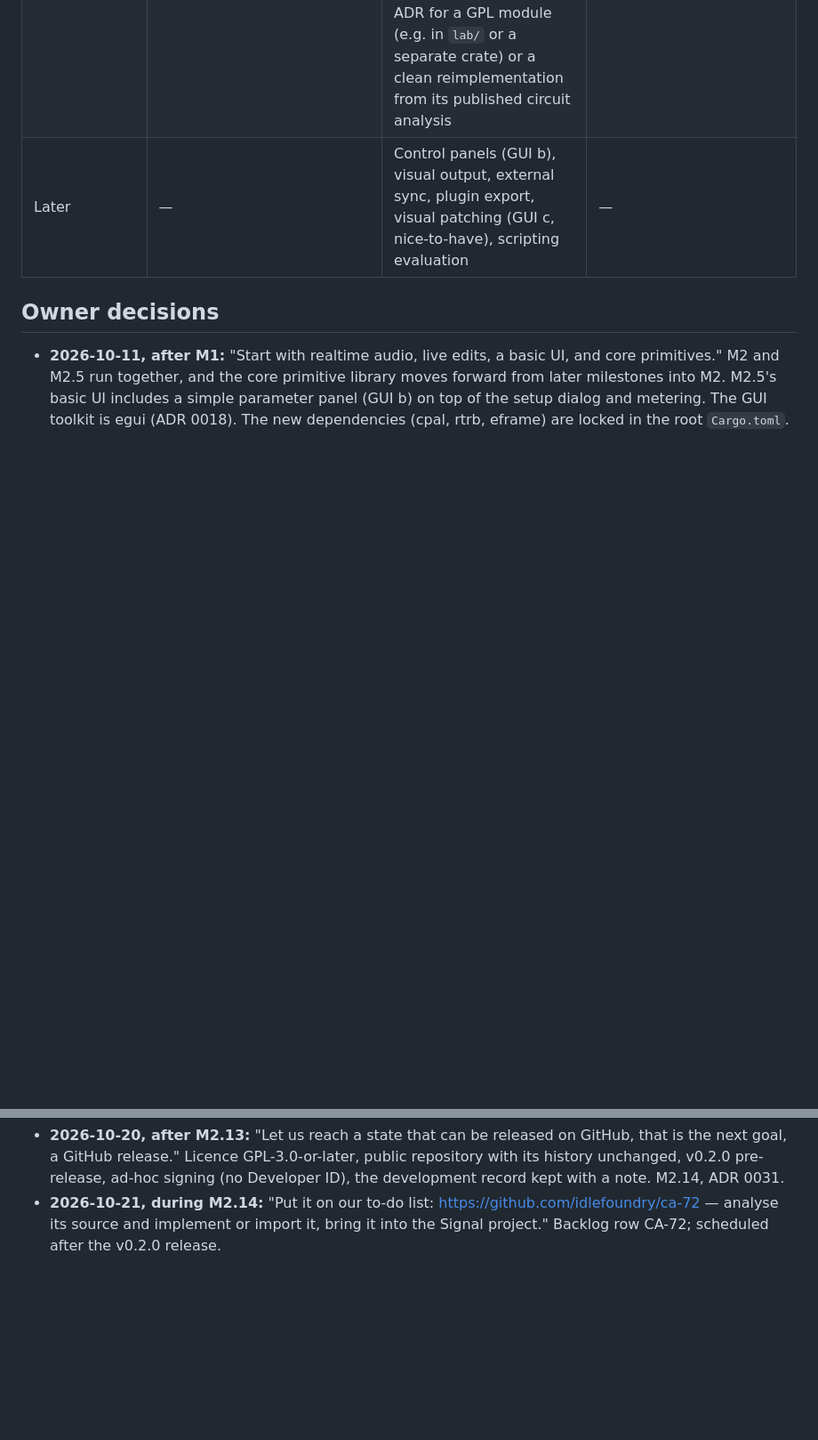
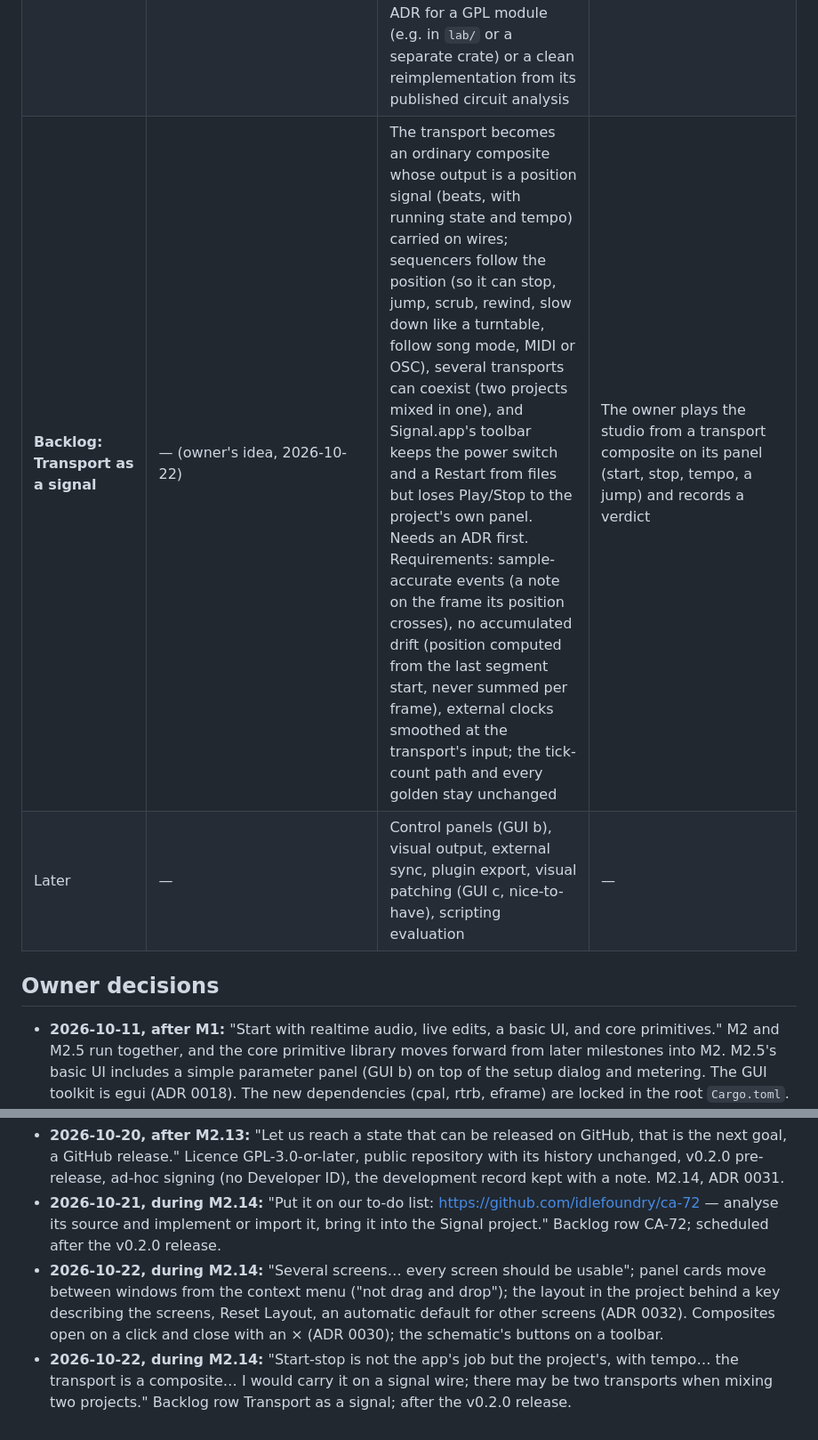
Before and after one commit to LaKing/signal, a Markdown page: docs/roadmap.md, 2 parts joined by grey strips. Shown at 89% size. Rendered like a GitHub page; blank space fills up the shorter version.

```diff
--- a/docs/roadmap.md
+++ b/docs/roadmap.md
@@ -22,6 +22,7 @@ Milestones are quality-gated, not date-gated. Each one ends with something audib
 | **M5 Stateful and generative** | — | Deterministic async helpers, sampler, stateful sequencing, hierarchical musical time; ≥ 20-min generative test project | Long-form listening review |
 | **M6 External I/O** | — | MIDI/OSC input, Art-Net output, clock-domain adapters; test project: audio-reactive DMX ("blue on bass") | Live session with external control, replayed offline |
 | **Backlog: CA-72** | — (owner's request, 2026-10-21) | Analyse [idlefoundry/ca-72](https://github.com/idlefoundry/ca-72) (a Minimoog Model D model in Rust: SPICE-derived real-time circuit models, nih-plug plug-in, GPL-3.0-or-later) and bring it into Signal: as native primitives or a `lib.*` voice next to `std.ladder` and the studio's `moog_voice`, by import or reimplementation. Needs a decision first: importing its GPL code conflicts with ADR 0031 §2 (dependencies stay permissive), so either an ADR for a GPL module (e.g. in `lab/` or a separate crate) or a clean reimplementation from its published circuit analysis | The owner hears CA-72's voice inside Signal next to the existing Moog voice and records a verdict |
+| **Backlog: Transport as a signal** | — (owner's idea, 2026-10-22) | The transport becomes an ordinary composite whose output is a position signal (beats, with running state and tempo) carried on wires; sequencers follow the position (so it can stop, jump, scrub, rewind, slow down like a turntable, follow song mode, MIDI or OSC), several transports can coexist (two projects mixed in one), and Signal.app's toolbar keeps the power switch and a Restart from files but loses Play/Stop to the project's own panel. Needs an ADR first. Requirements: sample-accurate events (a note on the frame its position crosses), no accumulated drift (position computed from the last segment start, never summed per frame), external clocks smoothed at the transport's input; the tick-count path and every golden stay unchanged | The owner plays the studio from a transport composite on its panel (start, stop, tempo, a jump) and records a verdict |
 | Later | — | Control panels (GUI b), visual output, external sync, plugin export, visual patching (GUI c, nice-to-have), scripting evaluation | — |
 
 ## Owner decisions
@@ -37,3 +38,5 @@ Milestones are quality-gated, not date-gated. Each one ends with something audib
 - **2026-10-19, during M2.10:** "the outer shell is a wire diagram dead end… I would suggest a scaling view of the wires, and a fully working path tracing"; then "I like this zooming-in, just let there be a down-scaling wiring… I leave it to you". M2.13, design in ADR 0030 (operator, delegated).
 - **2026-10-20, after M2.13:** "Let us reach a state that can be released on GitHub, that is the next goal, a GitHub release." Licence GPL-3.0-or-later, public repository with its history unchanged, v0.2.0 pre-release, ad-hoc signing (no Developer ID), the development record kept with a note. M2.14, ADR 0031.
 - **2026-10-21, during M2.14:** "Put it on our to-do list: https://github.com/idlefoundry/ca-72 — analyse its source and implement or import it, bring it into the Signal project." Backlog row CA-72; scheduled after the v0.2.0 release.
+- **2026-10-22, during M2.14:** "Several screens… every screen should be usable"; panel cards move between windows from the context menu ("not drag and drop"); the layout in the project behind a key describing the screens, Reset Layout, an automatic default for other screens (ADR 0032). Composites open on a click and close with an × (ADR 0030); the schematic's buttons on a toolbar.
+- **2026-10-22, during M2.14:** "Start-stop is not the app's job but the project's, with tempo… the transport is a composite… I would carry it on a signal wire; there may be two transports when mixing two projects." Backlog row Transport as a signal; after the v0.2.0 release.
```
Also changed, not shown: CHANGELOG.md (+4 -8 lines).
